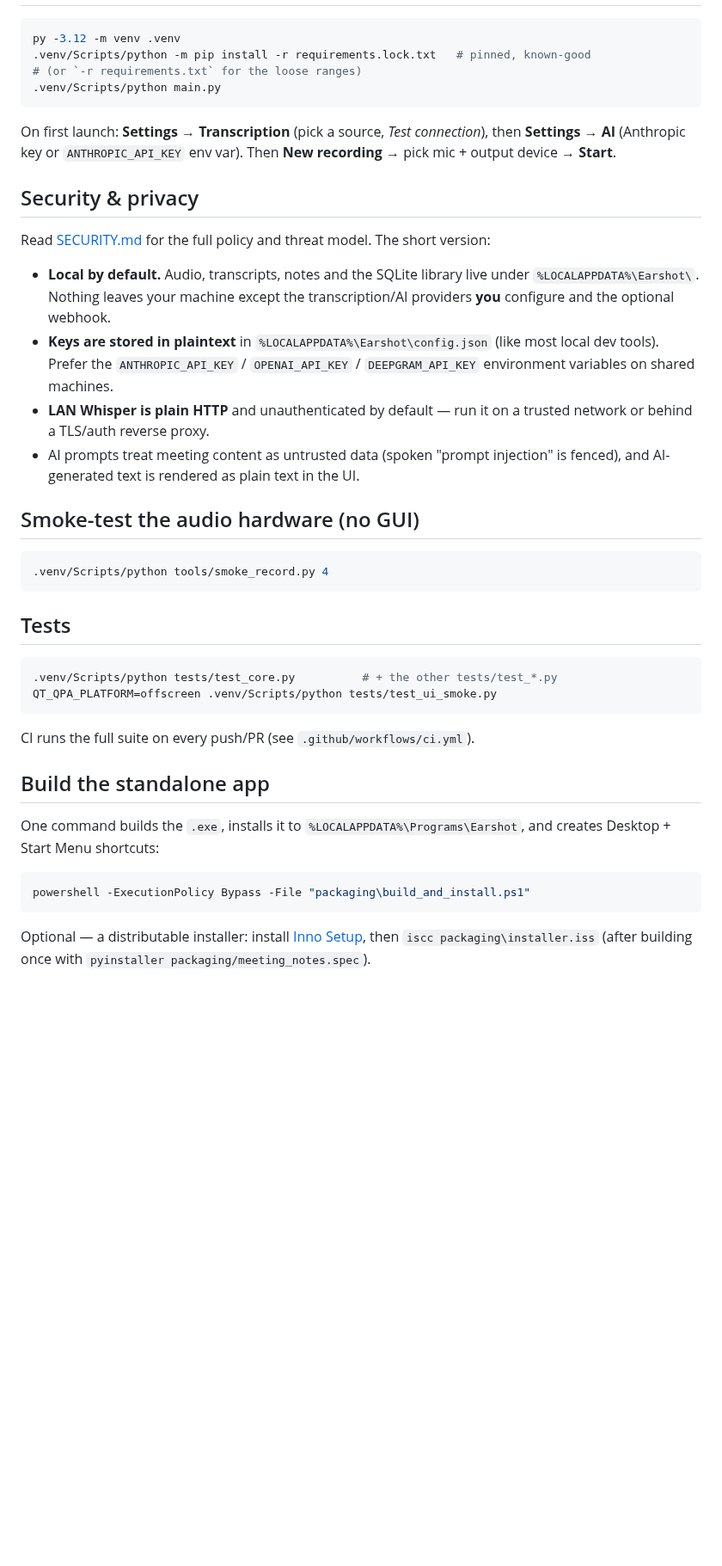
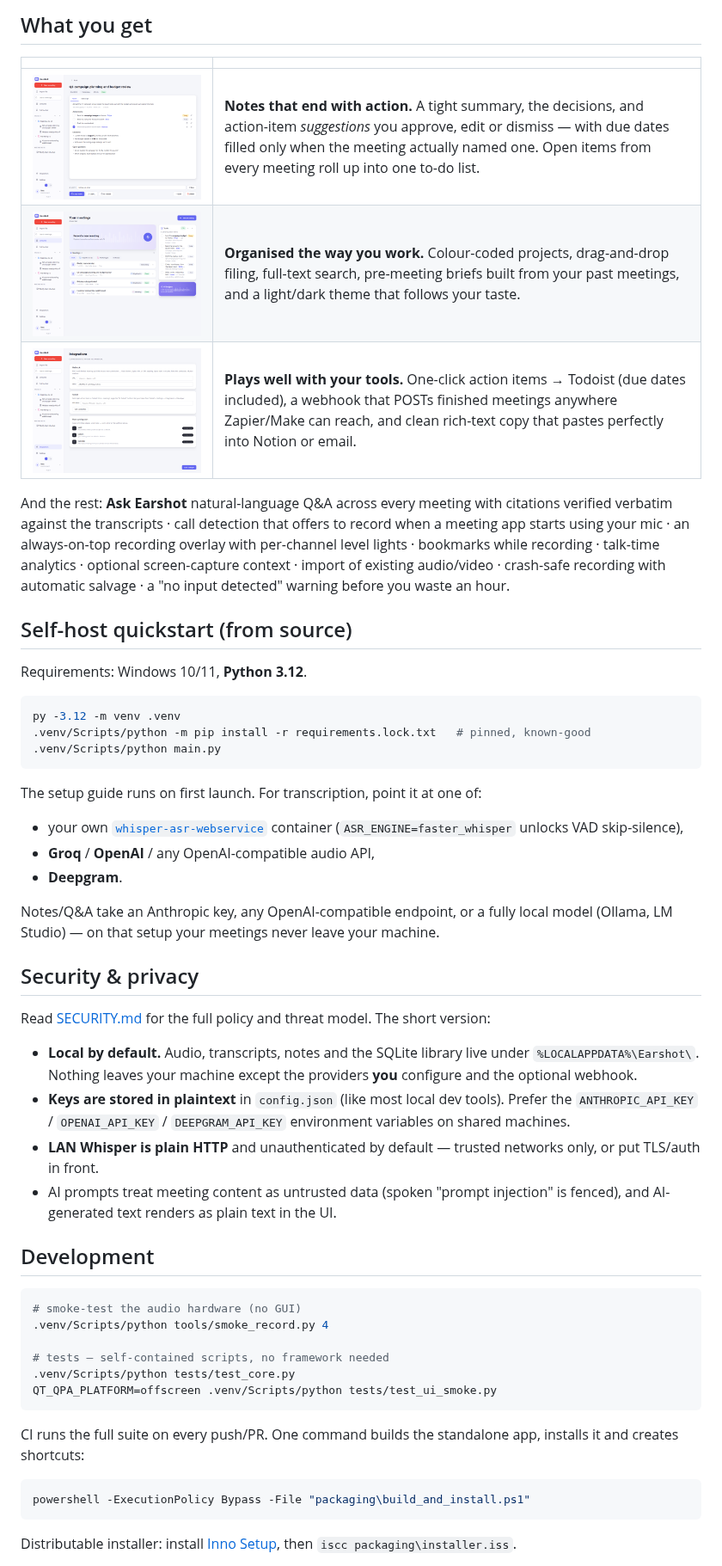
Before and after one commit to haydenw22/earshot-meeting-notes, a Markdown page: README.md, the part around one of its changes. Shown at 86% size. GitHub-like rendering; pictures changed too: docs/screenshots/detail_light.png (added), docs/screenshots/home_light.png (added), docs/screenshots/integrations_light.png (added); blank space fills up the shorter version.

Commit message:
Launch-quality README: screenshots, badges, download-first layout
Docs only — no app change, no version bump.

Co-Authored-By: Claude Fable 5 <noreply@anthropic.com>

````diff
--- a/README.md
+++ b/README.md
@@ -51,14 +53,39 @@ meetings — nothing for Teams to block, nothing for clients to side-eye.
+## What you get
+
+| | |
+|---|---|
+| <img src="docs/screenshots/detail_light.png" alt="Meeting notes with action-item suggestions and due dates"> | **Notes that end with action.** A tight summary, the decisions, and action-item *suggestions* you approve, edit or dismiss — with due dates filled only when the meeting actually named one. Open items from every meeting roll up into one to-do list. |
+| <img src="docs/screenshots/home_light.png" alt="Light theme home"> | **Organised the way you work.** Colour-coded projects, drag-and-drop filing, full-text search, pre-meeting briefs built from your past meetings, and a light/dark theme that follows your taste. |
+| <img src="docs/screenshots/integrations_light.png" alt="Integrations — Todoist and webhooks"> | **Plays well with your tools.** One-click action items → Todoist (due dates included), a webhook that POSTs finished meetings anywhere Zapier/Make can reach, and clean rich-text copy that pastes perfectly into Notion or email. |
+
+And the rest: **Ask Earshot** natural-language Q&A across every meeting with
+citations verified verbatim against the transcripts · call detection that
+offers to record when a meeting app starts using your mic · an always-on-top
+recording overlay with per-channel level lights · bookmarks while recording ·
+talk-time analytics · optional screen-capture context · import of existing
+audio/video · crash-safe recording with automatic salvage · a "no input
+detected" warning before you waste an hour.
+
+## Self-host quickstart (from source)
+
+Requirements: Windows 10/11, **Python 3.12**.
 
 ```sh
 py -3.12 -m venv .venv
 .venv/Scripts/python -m pip install -r requirements.lock.txt   # pinned, known-good
-# (or `-r requirements.txt` for the loose ranges)
 .venv/Scripts/python main.py
 ```
 
-On first launch: **Settings → Transcription** (pick a source, *Test connection*),
-then **Settings → AI** (Anthropic key or `ANTHROPIC_API_KEY` env var). Then
-**New recording** → pick mic + output device → **Start**.
+The setup guide runs on first launch. For transcription, point it at one of:
+
+- your own [`whisper-asr-webservice`](https://github.com/ahmetoner/whisper-asr-webservice)
+  container (`ASR_ENGINE=faster_whisper` unlocks VAD skip-silence),
+- **Groq** / **OpenAI** / any OpenAI-compatible audio API,
+- **Deepgram**.
+
+Notes/Q&A take an Anthropic key, any OpenAI-compatible endpoint, or a fully
+local model (Ollama, LM Studio) — on that setup your meetings never leave your
+machine.
 
 ## Security & privacy
 
@@ -67,40 +94,33 @@ version:
 
 - **Local by default.** Audio, transcripts, notes and the SQLite library live
   under `%LOCALAPPDATA%\Earshot\`. Nothing leaves your machine except the
-  transcription/AI providers **you** configure and the optional webhook.
-- **Keys are stored in plaintext** in `%LOCALAPPDATA%\Earshot\config.json`
-  (like most local dev tools). Prefer the `ANTHROPIC_API_KEY` / `OPENAI_API_KEY`
-  / `DEEPGRAM_API_KEY` environment variables on shared machines.
-- **LAN Whisper is plain HTTP** and unauthenticated by default — run it on a
-  trusted network or behind a TLS/auth reverse proxy.
-- AI prompts treat meeting content as untrusted data (spoken "prompt injection"
-  is fenced), and AI-generated text is rendered as plain text in the UI.
+  providers **you** configure and the optional webhook.
+- **Keys are stored in plaintext** in `config.json` (like most local dev
+  tools). Prefer the `ANTHROPIC_API_KEY` / `OPENAI_API_KEY` / `DEEPGRAM_API_KEY`
+  environment variables on shared machines.
+- **LAN Whisper is plain HTTP** and unauthenticated by default — trusted
+  networks only, or put TLS/auth in front.
+- AI prompts treat meeting content as untrusted data (spoken "prompt
+  injection" is fenced), and AI-generated text renders as plain text in the UI.
 
-## Smoke-test the audio hardware (no GUI)
+## Development
 
 ```sh
+# smoke-test the audio hardware (no GUI)
 .venv/Scripts/python tools/smoke_record.py 4
-```
 
-## Tests
-
-```sh
-.venv/Scripts/python tests/test_core.py          # + the other tests/test_*.py
+# tests — self-contained scripts, no framework needed
+.venv/Scripts/python tests/test_core.py
 QT_QPA_PLATFORM=offscreen .venv/Scripts/python tests/test_ui_smoke.py
 ```
 
-CI runs the full suite on every push/PR (see `.github/workflows/ci.yml`).
-
-## Build the standalone app
-
-One command builds the `.exe`, installs it to `%LOCALAPPDATA%\Programs\Earshot`,
-and creates Desktop + Start Menu shortcuts:
+CI runs the full suite on every push/PR. One command builds the standalone
+app, installs it and creates shortcuts:
 
 ```powershell
 powershell -ExecutionPolicy Bypass -File "packaging\build_and_install.ps1"
 ```
 
-Optional — a distributable installer: install [Inno Setup](https://jrsoftware.org/isdl.php),
-then `iscc packaging\installer.iss` (after building once with
-`pyinstaller packaging/meeting_notes.spec`).
+Distributable installer: install [Inno Setup](https://jrsoftware.org/isdl.php),
+then `iscc packaging\installer.iss`.
 
````
Also changed, not shown: other parts of README.md (+57 -46 lines), docs/screenshots/home_dark.png (added), 1 other file.
